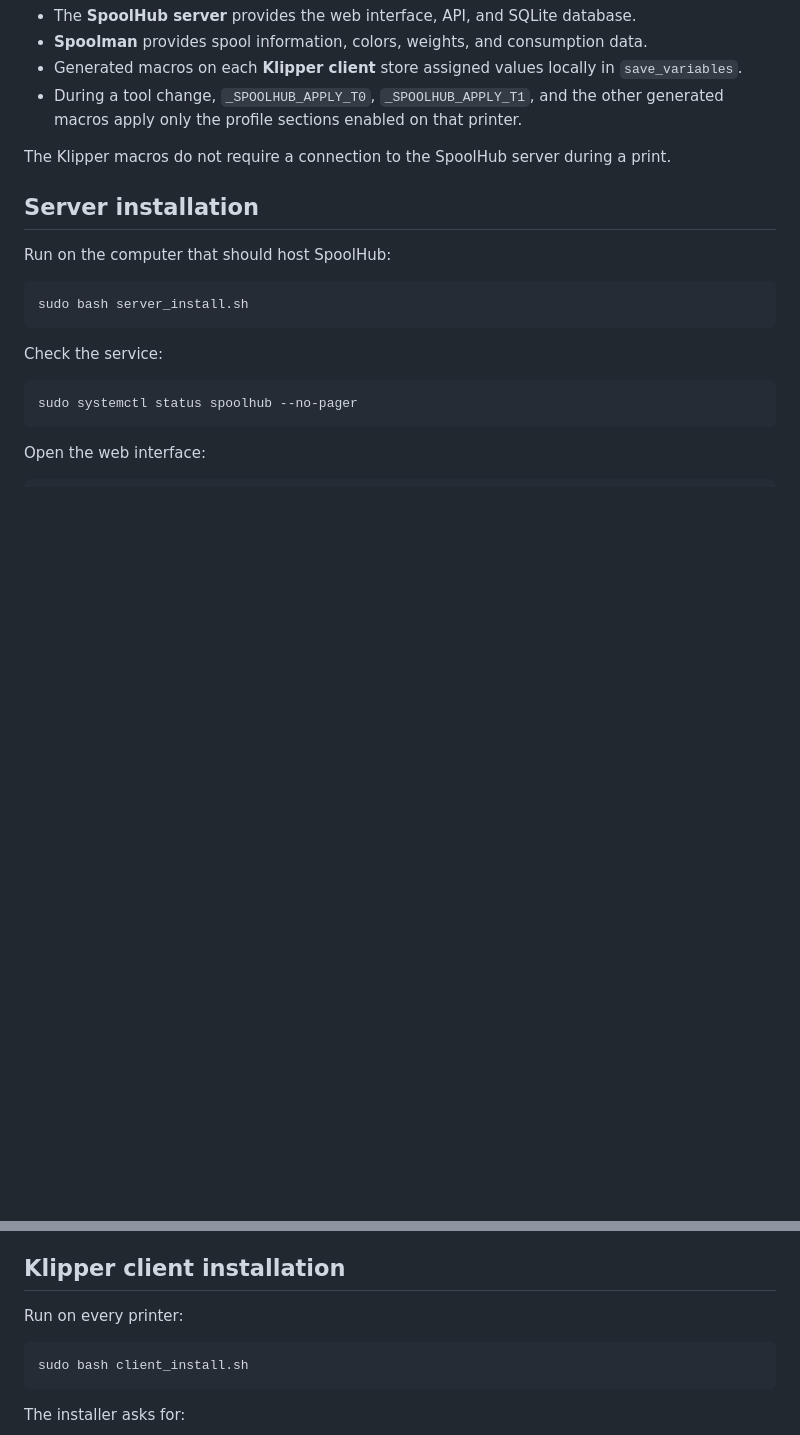
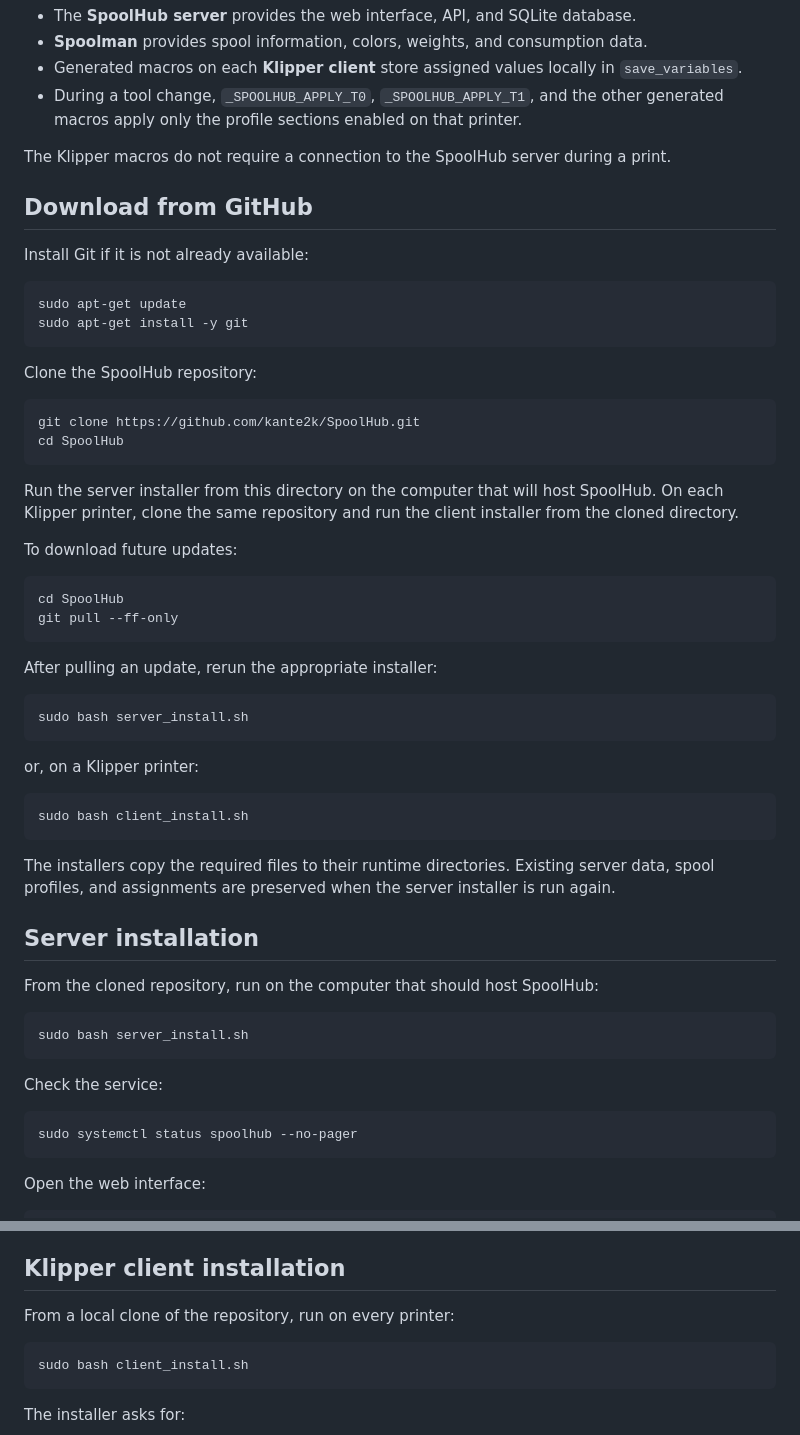
Before and after one commit to kante2k/SpoolHub, a Markdown page: README.md, 2 parts joined by grey strips. Drawn GitHub-style; blank space fills up the shorter version.

Commit message:
updated readme with installation help

````diff
--- a/README.md
+++ b/README.md
@@ -38,9 +38,48 @@ Printer availability is handled in three levels:
 
 The Klipper macros do not require a connection to the SpoolHub server during a print.
 
+## Download from GitHub
+
+Install Git if it is not already available:
+
+```bash
+sudo apt-get update
+sudo apt-get install -y git
+```
+
+Clone the SpoolHub repository:
+
+```bash
+git clone https://github.com/kante2k/SpoolHub.git
+cd SpoolHub
+```
+
+Run the server installer from this directory on the computer that will host SpoolHub. On each Klipper printer, clone the same repository and run the client installer from the cloned directory.
+
+To download future updates:
+
+```bash
+cd SpoolHub
+git pull --ff-only
+```
+
+After pulling an update, rerun the appropriate installer:
+
+```bash
+sudo bash server_install.sh
+```
+
+or, on a Klipper printer:
+
+```bash
+sudo bash client_install.sh
+```
+
+The installers copy the required files to their runtime directories. Existing server data, spool profiles, and assignments are preserved when the server installer is run again.
+
 ## Server installation
 
-Run on the computer that should host SpoolHub:
+From the cloned repository, run on the computer that should host SpoolHub:
 
 ```bash
 sudo bash server_install.sh
@@ -80,7 +119,7 @@ Spools assigned elsewhere are disabled in the dropdown. To move a spool, first s
 
 ## Klipper client installation
 
-Run on every printer:
+From a local clone of the repository, run on every printer:
 
 ```bash
 sudo bash client_install.sh
````
